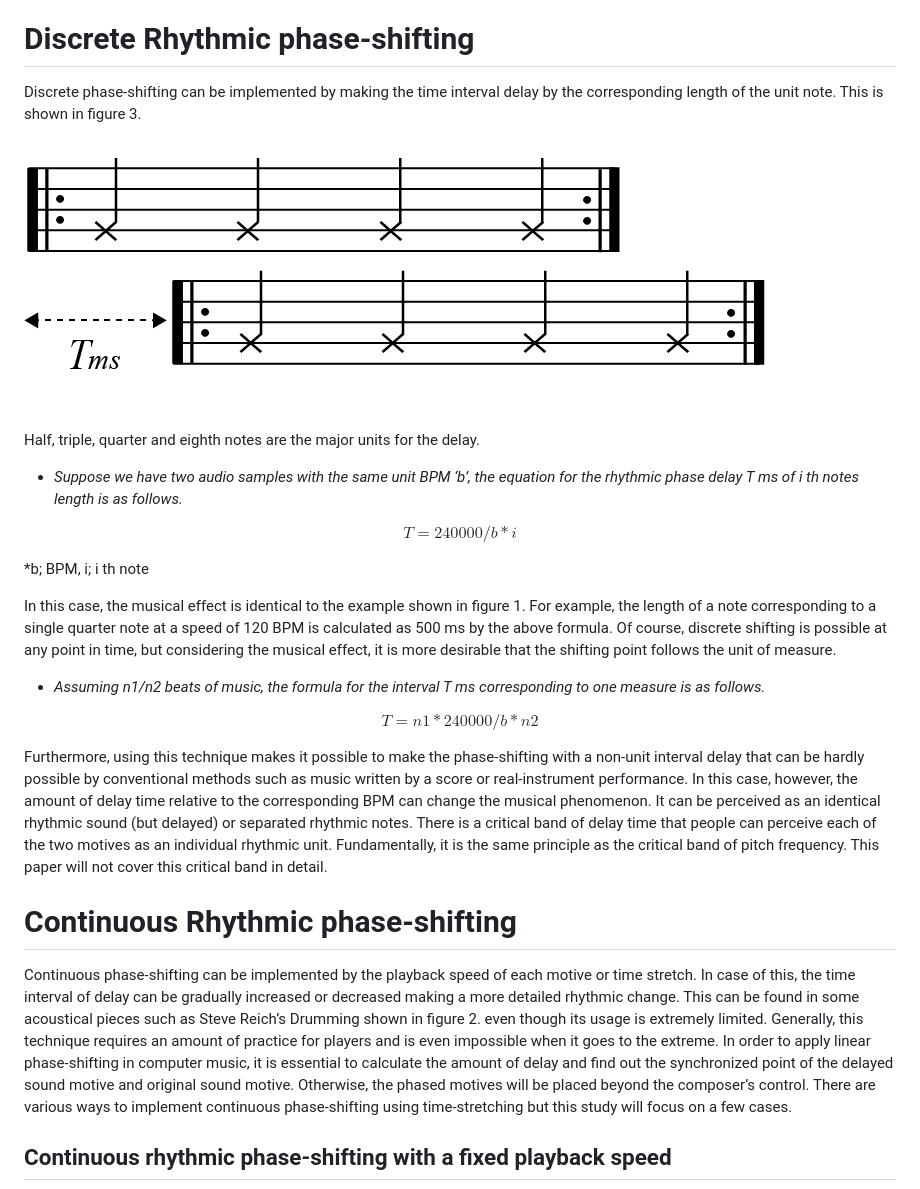
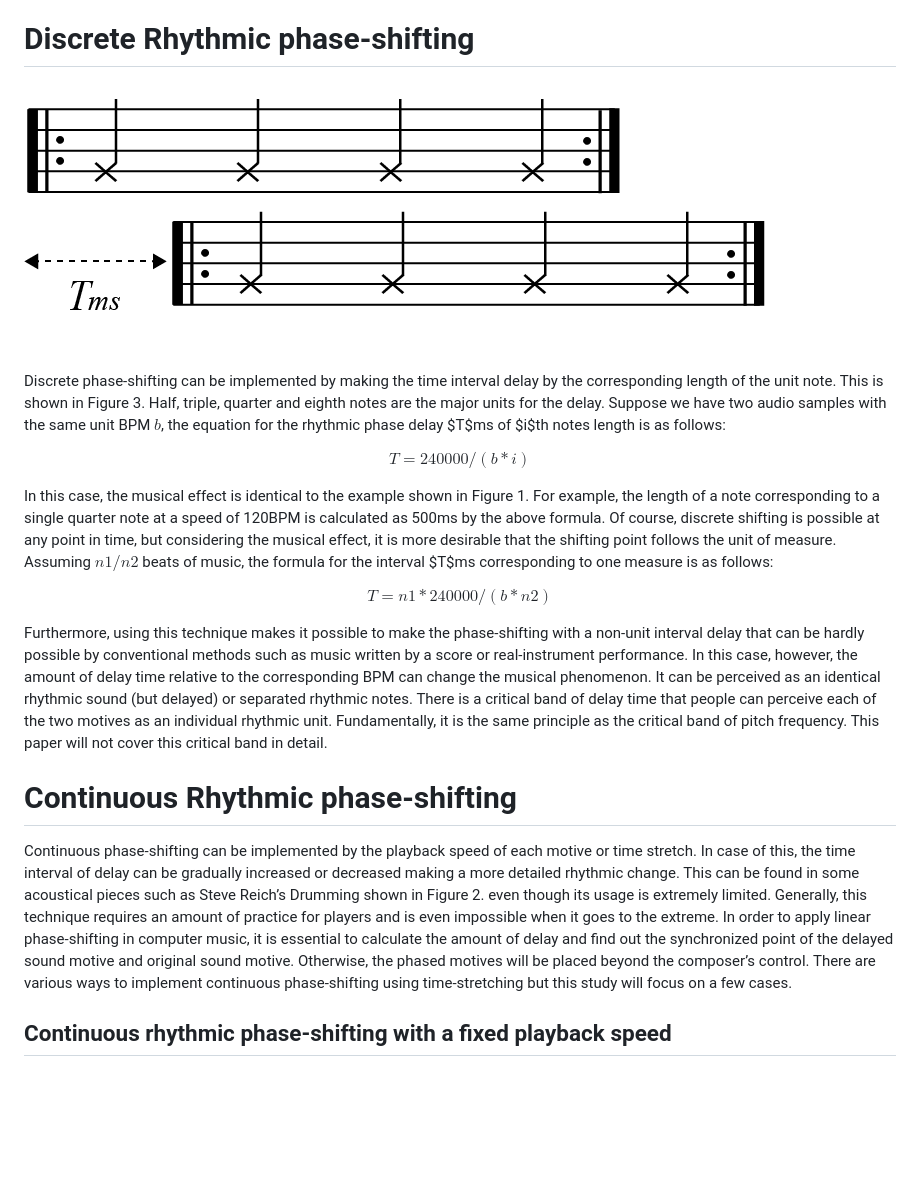
Before and after one commit to australasian-computer-music-association/acmc23-72-RhythmicPhaseShifting, a Markdown page: article.md, the part around the change printed below. Drawn GitHub-style; blank space fills up the shorter version.

```diff
--- a/article.md
+++ b/article.md
@@ -41,32 +41,32 @@ The purpose of this research is to find the computational method for implementin
 
 # Discrete Rhythmic phase-shifting
 
+![Discrete rhythmic phase-shifting by one beat ($T$ms)](media/figure-discreted-phase-shifting.png)
+
+
 Discrete phase-shifting can be implemented by making the time interval delay by the corresponding length of the
-unit note. This is shown in figure 3.
+unit note. This is shown in Figure 3.
+Half, triple, quarter and eighth notes are the major units for the delay.
+Suppose we have two audio samples with the same unit BPM $b$, the equation for the rhythmic phase delay $T$ms of $i$th notes length is as follows:
 
-![Discrete rhythmic phase-shifting by one beat (T ms)](media/figure-discreted-phase-shifting.png)
+$$ T = 240000 / (b * i) $$
 
-Half, triple, quarter and eighth notes are the major units for the delay.
+In this case, the musical effect is identical to the example shown in Figure 1.
+For example, the length of a note corresponding to a single quarter note at a speed of 120BPM is calculated as 500ms by the above formula.
+Of course, discrete shifting is possible at any point in time, but considering the musical effect, it is more desirable that the shifting point follows the unit of measure.
+Assuming $n1/n2$ beats of music, the formula for the interval $T$ms corresponding to one measure is as follows:
 
- * *Suppose we have two audio samples with the same unit BPM ‘b’, the equation
- for the rhythmic phase delay T ms of i th notes length is as follows.*
+$$ T = n1 * 240000 / (b * n2) $$
 
-$$ T = 240000 / b * i $$
-
-*b; BPM,   i; i th note
-
-In this case, the musical effect is identical to the example shown in figure 1. For example, the length of a note corresponding to a single quarter note at a speed of 120 BPM is calculated as 500 ms by the above formula. Of course, discrete shifting is possible at any point in time, but considering the musical effect, it is more desirable that the shifting point follows the unit of measure.
-
-* *Assuming n1/n2 beats of music, the formula for the interval T ms corresponding to one measure is as follows.*
-
-$$ T = n1 * 240000 / b * n2 $$
-
-Furthermore, using this technique makes it possible to make the phase-shifting with a non-unit interval delay that can be hardly possible by conventional methods such as music written by a score or real-instrument performance. In this case, however, the amount of delay time relative to the corresponding BPM can change the musical phenomenon. It can be perceived as an identical rhythmic
-sound (but delayed) or separated rhythmic notes. There is a critical band of delay time that people can perceive each of the two motives as an individual rhythmic unit. Fundamentally, it is the same principle as the critical band of pitch frequency. This paper will not cover this critical band in detail.
+Furthermore, using this technique makes it possible to make the phase-shifting with a non-unit interval delay that can be hardly possible by conventional methods such as music written by a score or real-instrument performance.
+In this case, however, the amount of delay time relative to the corresponding BPM can change the musical phenomenon. It can be perceived as an identical rhythmic sound (but delayed) or separated rhythmic notes.
+There is a critical band of delay time that people can perceive each of the two motives as an individual rhythmic unit.
+Fundamentally, it is the same principle as the critical band of pitch frequency.
+This paper will not cover this critical band in detail.
 
 # Continuous Rhythmic phase-shifting
 
-Continuous phase-shifting can be implemented by the playback speed of each motive or time stretch. In case of this, the time interval of delay can be gradually increased or decreased making a more detailed rhythmic change. This can be found in some acoustical pieces such as Steve Reich’s Drumming shown in figure 2. even though its usage is extremely limited. Generally, this technique requires an amount of practice for players and is even impossible when it goes to the extreme. In order to apply linear phase-shifting in computer music, it is essential to calculate the amount of delay and find out the synchronized point of the delayed sound motive and original sound motive. Otherwise, the phased motives will be placed beyond the composer’s control. There are various ways to implement continuous phase-shifting using time-stretching but this study will focus on a few cases.
+Continuous phase-shifting can be implemented by the playback speed of each motive or time stretch. In case of this, the time interval of delay can be gradually increased or decreased making a more detailed rhythmic change. This can be found in some acoustical pieces such as Steve Reich’s Drumming shown in Figure 2. even though its usage is extremely limited. Generally, this technique requires an amount of practice for players and is even impossible when it goes to the extreme. In order to apply linear phase-shifting in computer music, it is essential to calculate the amount of delay and find out the synchronized point of the delayed sound motive and original sound motive. Otherwise, the phased motives will be placed beyond the composer’s control. There are various ways to implement continuous phase-shifting using time-stretching but this study will focus on a few cases.
 
 ## Continuous rhythmic phase-shifting with a fixed playback speed
 
```
Also changed, not shown: other parts of article.md (+39 -33 lines).
